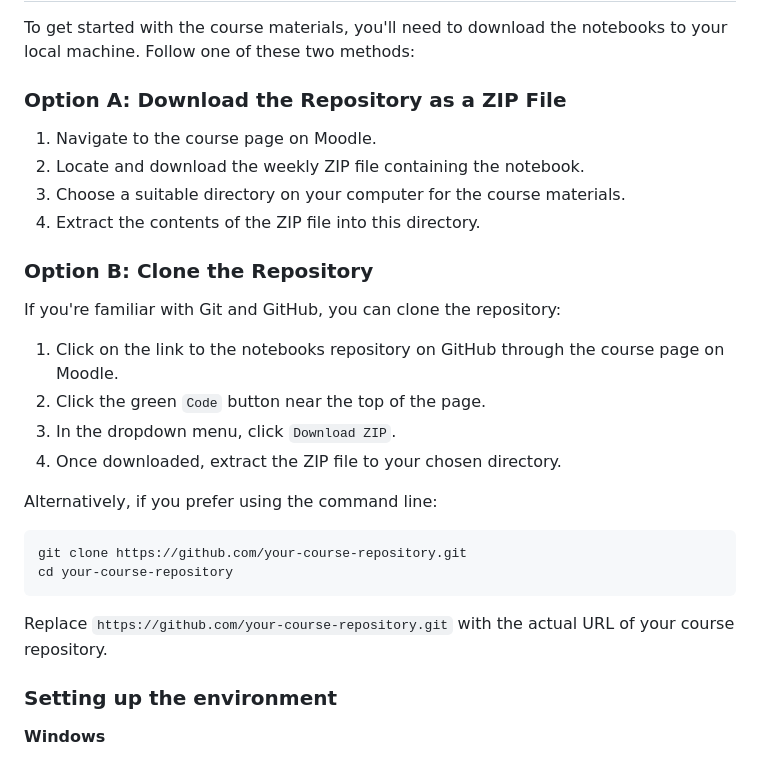
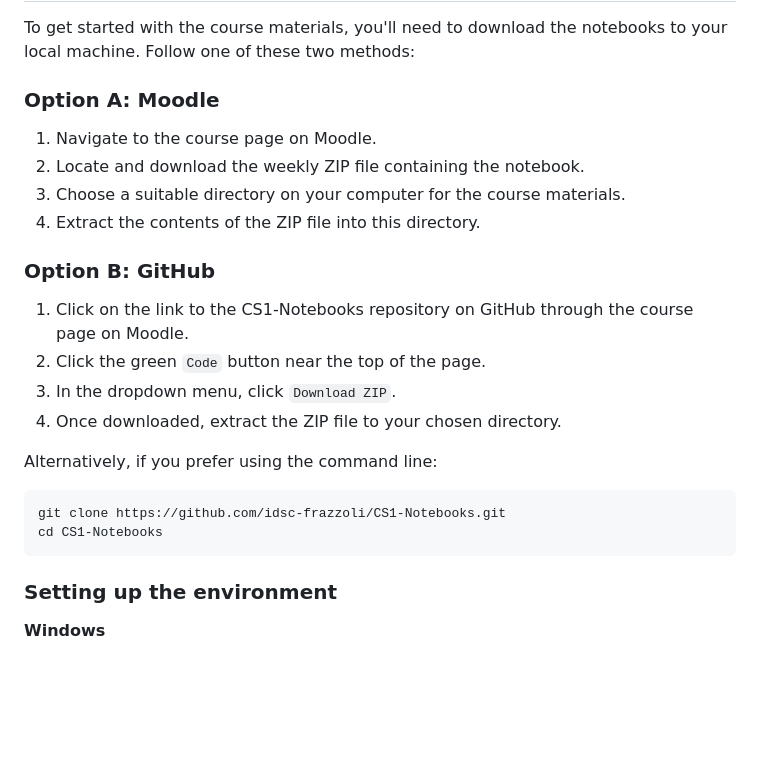
Before and after one commit to idsc-frazzoli/CS1-Notebooks, a Markdown page: README.md, the part around the change. Drawn GitHub-style; blank space fills up the shorter version.

Commit message:
Local downlaoding complete

````diff
--- a/README.md
+++ b/README.md
@@ -20,18 +20,16 @@ Note that the first option will usually result in a smoother experience, especia
 
 To get started with the course materials, you'll need to download the notebooks to your local machine. Follow one of these two methods:
 
-### Option A: Download the Repository as a ZIP File
+### Option A: Moodle
 
 1. Navigate to the course page on Moodle.
 2. Locate and download the weekly ZIP file containing the notebook.
 3. Choose a suitable directory on your computer for the course materials.
 4. Extract the contents of the ZIP file into this directory.
 
-### Option B: Clone the Repository
+### Option B: GitHub
 
-If you're familiar with Git and GitHub, you can clone the repository:
-
-1. Click on the link to the notebooks repository on GitHub through the course page on Moodle.
+1. Click on the link to the CS1-Notebooks repository on GitHub through the course page on Moodle.
 2. Click the green `Code` button near the top of the page.
 3. In the dropdown menu, click `Download ZIP`.
 4. Once downloaded, extract the ZIP file to your chosen directory.
@@ -39,11 +37,9 @@ If you're familiar with Git and GitHub, you can clone the repository:
 Alternatively, if you prefer using the command line:
 
 ```bash
-git clone https://github.com/your-course-repository.git
-cd your-course-repository
+git clone https://github.com/idsc-frazzoli/CS1-Notebooks.git
+cd CS1-Notebooks
 ```
-
-Replace `https://github.com/your-course-repository.git` with the actual URL of your course repository.
 
 ### Setting up the environment
 
````
